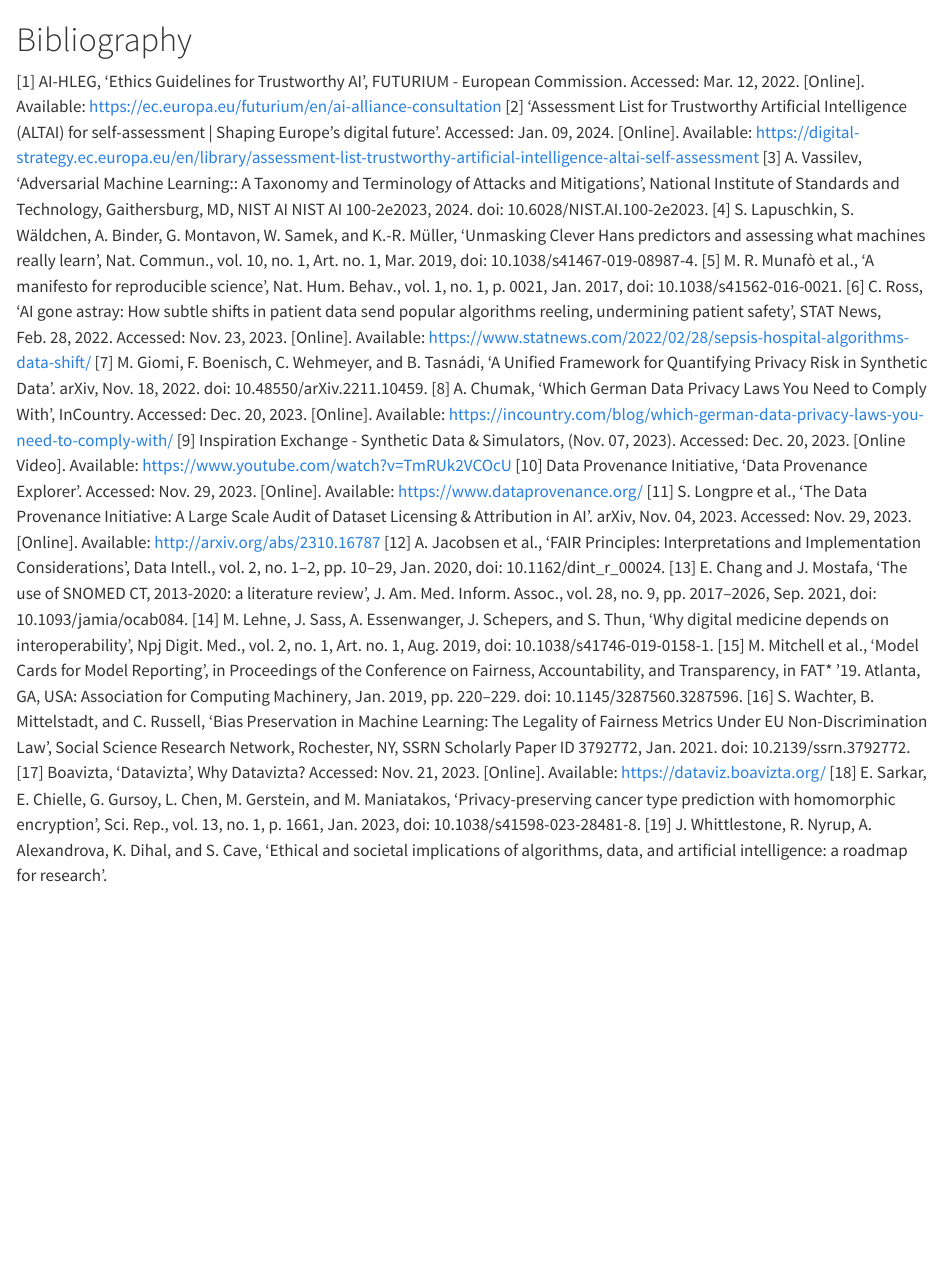
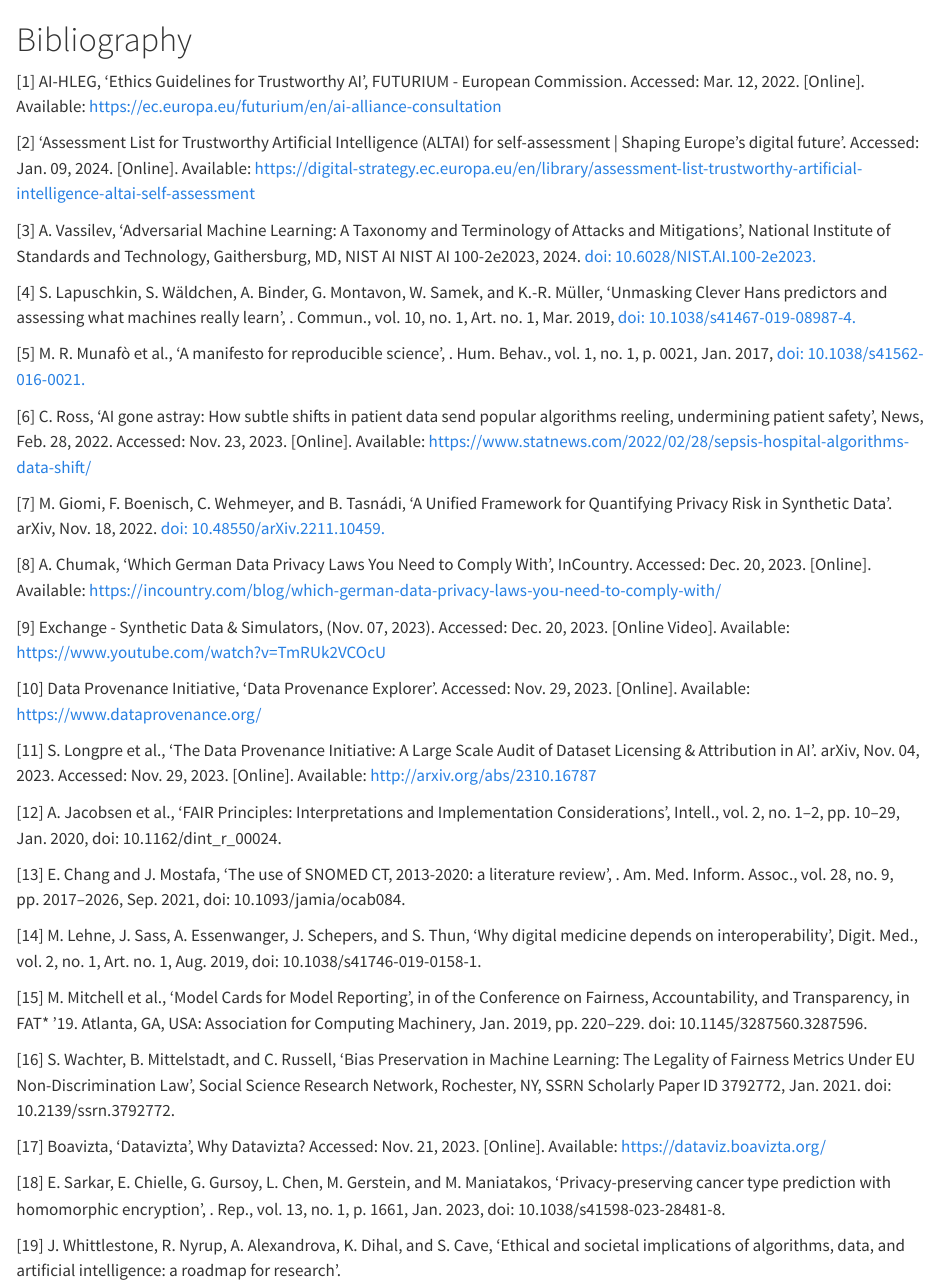
Before and after one commit to isabel-1712/anonymed-framework, a Quarto document (8_bib.qmd): the page in a window 1100 px wide, from its top. Rendered offline with R 4.5, knitr and Pandoc in place of Quarto, with nearby package versions.

Commit message:
Update 8_bib.qmd

```diff
--- a/8_bib.qmd
+++ b/8_bib.qmd
@@ -1,20 +1,39 @@
 # Bibliography
-[1]	AI-HLEG, ‘Ethics Guidelines for Trustworthy AI’, FUTURIUM - European Commission. Accessed: Mar. 12, 2022. [Online]. Available: https://ec.europa.eu/futurium/en/ai-alliance-consultation
-[2]	‘Assessment List for Trustworthy Artificial Intelligence (ALTAI) for self-assessment | Shaping Europe’s digital future’. Accessed: Jan. 09, 2024. [Online]. Available: https://digital-strategy.ec.europa.eu/en/library/assessment-list-trustworthy-artificial-intelligence-altai-self-assessment
-[3]	A. Vassilev, ‘Adversarial Machine Learning:: A Taxonomy and Terminology of Attacks and Mitigations’, National Institute of Standards and Technology, Gaithersburg, MD, NIST AI NIST AI 100-2e2023, 2024. doi: 10.6028/NIST.AI.100-2e2023.
-[4]	S. Lapuschkin, S. Wäldchen, A. Binder, G. Montavon, W. Samek, and K.-R. Müller, ‘Unmasking Clever Hans predictors and assessing what machines really learn’, Nat. Commun., vol. 10, no. 1, Art. no. 1, Mar. 2019, doi: 10.1038/s41467-019-08987-4.
-[5]	M. R. Munafò et al., ‘A manifesto for reproducible science’, Nat. Hum. Behav., vol. 1, no. 1, p. 0021, Jan. 2017, doi: 10.1038/s41562-016-0021.
-[6]	C. Ross, ‘AI gone astray: How subtle shifts in patient data send popular algorithms reeling, undermining patient safety’, STAT News, Feb. 28, 2022. Accessed: Nov. 23, 2023. [Online]. Available: https://www.statnews.com/2022/02/28/sepsis-hospital-algorithms-data-shift/
-[7]	M. Giomi, F. Boenisch, C. Wehmeyer, and B. Tasnádi, ‘A Unified Framework for Quantifying Privacy Risk in Synthetic Data’. arXiv, Nov. 18, 2022. doi: 10.48550/arXiv.2211.10459.
-[8]	A. Chumak, ‘Which German Data Privacy Laws You Need to Comply With’, InCountry. Accessed: Dec. 20, 2023. [Online]. Available: https://incountry.com/blog/which-german-data-privacy-laws-you-need-to-comply-with/
-[9]	Inspiration Exchange - Synthetic Data & Simulators, (Nov. 07, 2023). Accessed: Dec. 20, 2023. [Online Video]. Available: https://www.youtube.com/watch?v=TmRUk2VCOcU
-[10]	Data Provenance Initiative, ‘Data Provenance Explorer’. Accessed: Nov. 29, 2023. [Online]. Available: https://www.dataprovenance.org/
-[11]	S. Longpre et al., ‘The Data Provenance Initiative: A Large Scale Audit of Dataset Licensing & Attribution in AI’. arXiv, Nov. 04, 2023. Accessed: Nov. 29, 2023. [Online]. Available: http://arxiv.org/abs/2310.16787
-[12]	A. Jacobsen et al., ‘FAIR Principles: Interpretations and Implementation Considerations’, Data Intell., vol. 2, no. 1–2, pp. 10–29, Jan. 2020, doi: 10.1162/dint_r_00024.
-[13]	E. Chang and J. Mostafa, ‘The use of SNOMED CT, 2013-2020: a literature review’, J. Am. Med. Inform. Assoc., vol. 28, no. 9, pp. 2017–2026, Sep. 2021, doi: 10.1093/jamia/ocab084.
-[14]	M. Lehne, J. Sass, A. Essenwanger, J. Schepers, and S. Thun, ‘Why digital medicine depends on interoperability’, Npj Digit. Med., vol. 2, no. 1, Art. no. 1, Aug. 2019, doi: 10.1038/s41746-019-0158-1.
-[15]	M. Mitchell et al., ‘Model Cards for Model Reporting’, in Proceedings of the Conference on Fairness, Accountability, and Transparency, in FAT* ’19. Atlanta, GA, USA: Association for Computing Machinery, Jan. 2019, pp. 220–229. doi: 10.1145/3287560.3287596.
+
+[1]	AI-HLEG, ‘Ethics Guidelines for Trustworthy AI’, FUTURIUM - European Commission. Accessed: Mar. 12, 2022. [Online]. Available: [https://ec.europa.eu/futurium/en/ai-alliance-consultation](https://ec.europa.eu/futurium/en/ai-alliance-consultation)
+
+[2]	‘Assessment List for Trustworthy Artificial Intelligence (ALTAI) for self-assessment | Shaping Europe’s digital future’. Accessed: Jan. 09, 2024. [Online]. Available: [https://digital-strategy.ec.europa.eu/en/library/assessment-list-trustworthy-artificial-intelligence-altai-self-assessment](https://digital-strategy.ec.europa.eu/en/library/assessment-list-trustworthy-artificial-intelligence-altai-self-assessment)
+
+[3]	A. Vassilev, ‘Adversarial Machine Learning: A Taxonomy and Terminology of Attacks and Mitigations’, National Institute of Standards and Technology, Gaithersburg, MD, NIST AI NIST AI 100-2e2023, 2024. [doi: 10.6028/NIST.AI.100-2e2023.](https://doi.org/10.6028/NIST.AI.100-2e2023)
+
+[4]	S. Lapuschkin, S. Wäldchen, A. Binder, G. Montavon, W. Samek, and K.-R. Müller, ‘Unmasking Clever Hans predictors and assessing what machines really learn’, \Nat. Commun.\, vol. 10, no. 1, Art. no. 1, Mar. 2019, [doi: 10.1038/s41467-019-08987-4.](https://www.nature.com/articles/s41467-019-08987-4)
+
+[5]	M. R. Munafò et al., ‘A manifesto for reproducible science’, \Nat. Hum. Behav.\, vol. 1, no. 1, p. 0021, Jan. 2017, [doi: 10.1038/s41562-016-0021.](https://www.nature.com/articles/s41562-016-0021)
+
+[6]	C. Ross, ‘AI gone astray: How subtle shifts in patient data send popular algorithms reeling, undermining patient safety’, \STAT News\, Feb. 28, 2022. Accessed: Nov. 23, 2023. [Online]. Available: [https://www.statnews.com/2022/02/28/sepsis-hospital-algorithms-data-shift/](https://www.statnews.com/2022/02/28/sepsis-hospital-algorithms-data-shift/)
+
+[7]	M. Giomi, F. Boenisch, C. Wehmeyer, and B. Tasnádi, ‘A Unified Framework for Quantifying Privacy Risk in Synthetic Data’. arXiv, Nov. 18, 2022. [doi: 10.48550/arXiv.2211.10459.](https://arxiv.org/abs/2211.10459)
+
+[8]	A. Chumak, ‘Which German Data Privacy Laws You Need to Comply With’, InCountry. Accessed: Dec. 20, 2023. [Online]. Available: [https://incountry.com/blog/which-german-data-privacy-laws-you-need-to-comply-with/](https://incountry.com/blog/which-german-data-privacy-laws-you-need-to-comply-with/)
+
+[9]	\Inspiration Exchange - Synthetic Data & Simulators\, (Nov. 07, 2023). Accessed: Dec. 20, 2023. [Online Video]. Available: [https://www.youtube.com/watch?v=TmRUk2VCOcU](https://www.youtube.com/watch?v=TmRUk2VCOcU)
+
+[10]	Data Provenance Initiative, ‘Data Provenance Explorer’. Accessed: Nov. 29, 2023. [Online]. Available: [https://www.dataprovenance.org/](https://www.dataprovenance.org/)
+
+[11]	S. Longpre et al., ‘The Data Provenance Initiative: A Large Scale Audit of Dataset Licensing & Attribution in AI’. arXiv, Nov. 04, 2023. Accessed: Nov. 29, 2023. [Online]. Available: [http://arxiv.org/abs/2310.16787](http://arxiv.org/abs/2310.16787)
+
+[12]	A. Jacobsen et al., ‘FAIR Principles: Interpretations and Implementation Considerations’, \Data Intell.\, vol. 2, no. 1–2, pp. 10–29, Jan. 2020, doi: 10.1162/dint_r_00024.
+
+[13]	E. Chang and J. Mostafa, ‘The use of SNOMED CT, 2013-2020: a literature review’, \J. Am. Med. Inform. Assoc.\, vol. 28, no. 9, pp. 2017–2026, Sep. 2021, doi: 10.1093/jamia/ocab084.
+
+[14]	M. Lehne, J. Sass, A. Essenwanger, J. Schepers, and S. Thun, ‘Why digital medicine depends on interoperability’, \Npj Digit. Med.\, vol. 2, no. 1, Art. no. 1, Aug. 2019, doi: 10.1038/s41746-019-0158-1.
+
+[15]	M. Mitchell et al., ‘Model Cards for Model Reporting’, in \Proceedings of the Conference on Fairness, Accountability, and Transparency\, in FAT* ’19. Atlanta, GA, USA: Association for Computing Machinery, Jan. 2019, pp. 220–229. doi: 10.1145/3287560.3287596.
+
 [16]	S. Wachter, B. Mittelstadt, and C. Russell, ‘Bias Preservation in Machine Learning: The Legality of Fairness Metrics Under EU Non-Discrimination Law’, Social Science Research Network, Rochester, NY, SSRN Scholarly Paper ID 3792772, Jan. 2021. doi: 10.2139/ssrn.3792772.
-[17]	Boavizta, ‘Datavizta’, Why Datavizta? Accessed: Nov. 21, 2023. [Online]. Available: https://dataviz.boavizta.org/
-[18]	E. Sarkar, E. Chielle, G. Gursoy, L. Chen, M. Gerstein, and M. Maniatakos, ‘Privacy-preserving cancer type prediction with homomorphic encryption’, Sci. Rep., vol. 13, no. 1, p. 1661, Jan. 2023, doi: 10.1038/s41598-023-28481-8.
+
+[17]	Boavizta, ‘Datavizta’, Why Datavizta? Accessed: Nov. 21, 2023. [Online]. Available: [https://dataviz.boavizta.org/](https://dataviz.boavizta.org/)
+
+[18]	E. Sarkar, E. Chielle, G. Gursoy, L. Chen, M. Gerstein, and M. Maniatakos, ‘Privacy-preserving cancer type prediction with homomorphic encryption’, \Sci. Rep.\, vol. 13, no. 1, p. 1661, Jan. 2023, doi: 10.1038/s41598-023-28481-8.
+
 [19]	J. Whittlestone, R. Nyrup, A. Alexandrova, K. Dihal, and S. Cave, ‘Ethical and societal implications of algorithms, data, and artificial intelligence: a roadmap for research’.
```
